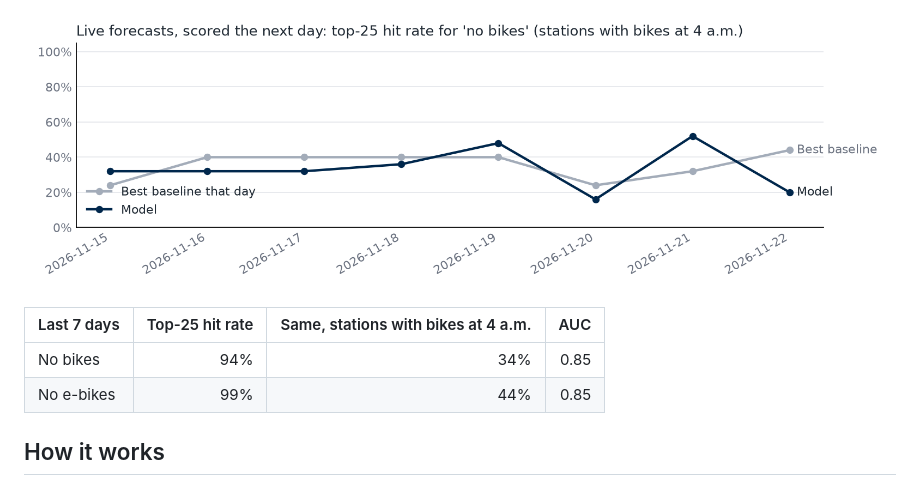
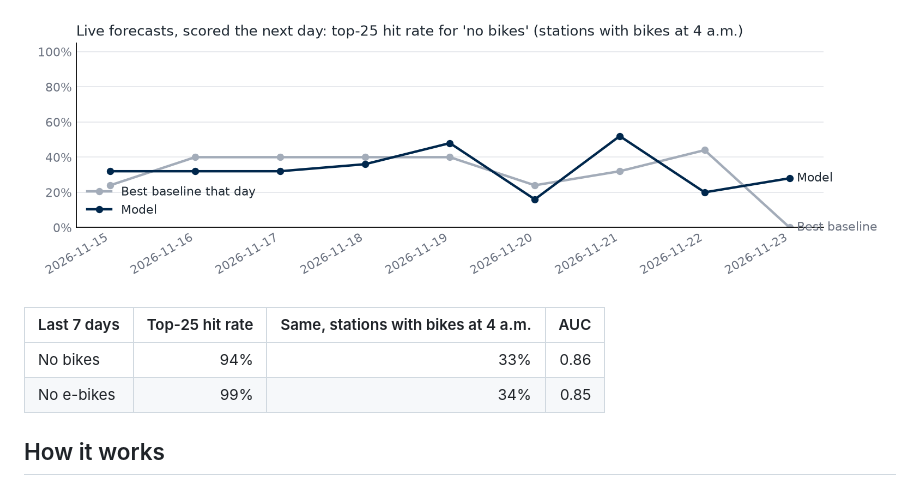
Before and after one commit to emilyou561-beep/indego-empty-station-forecast, a Markdown page: README.md, the part around one of its changes. Drawn GitHub-style; pictures changed too: figures/daily_scores.png.

```diff
--- a/README.md
+++ b/README.md
@@ -33,8 +33,8 @@ Full forecast: [`forecasts/2026-11-23.csv`](forecasts/2026-11-23.csv)
 
 | Last 7 days | Top-25 hit rate | Same, stations with bikes at 4 a.m. | AUC |
 |---|---:|---:|---:|
-| No bikes | 94% | 34% | 0.85 |
-| No e-bikes | 99% | 44% | 0.85 |
+| No bikes | 94% | 33% | 0.86 |
+| No e-bikes | 99% | 34% | 0.85 |
 
 <!-- daily:end -->
 
```
Also changed, not shown: other parts of README.md (+11 -11 lines), 2 other files.
